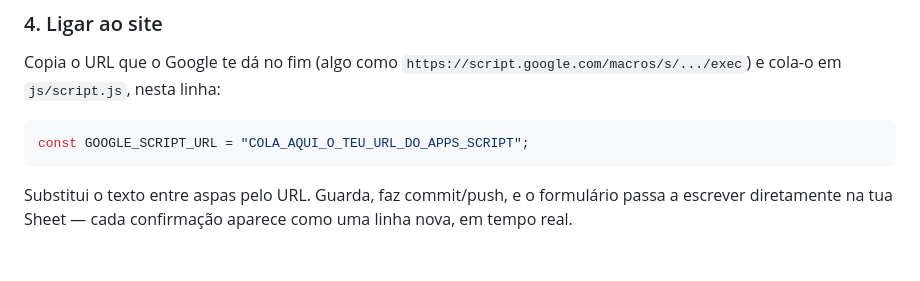
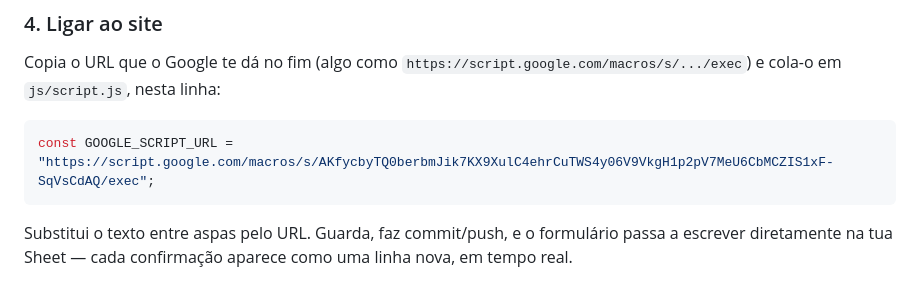
Before and after one commit to Student1-37673552/Rafael-Francisca, a Markdown page: README.md, the part around the change. Rendered like a GitHub page; blank space fills up the shorter version.

Commit message:
Baseline #5

````diff
--- a/README.md
+++ b/README.md
@@ -36,7 +36,7 @@ Abre **Extensões → Apps Script** dentro dessa Sheet, apaga o que lá estiver
 Copia o URL que o Google te dá no fim (algo como `https://script.google.com/macros/s/.../exec`) e cola-o em `js/script.js`, nesta linha:
 
 ```js
-const GOOGLE_SCRIPT_URL = "COLA_AQUI_O_TEU_URL_DO_APPS_SCRIPT";
+const GOOGLE_SCRIPT_URL = "https://script.google.com/macros/s/AKfycbyTQ0berbmJik7KX9XulC4ehrCuTWS4y06V9VkgH1p2pV7MeU6CbMCZIS1xF-SqVsCdAQ/exec";
 ```
 
 Substitui o texto entre aspas pelo URL. Guarda, faz commit/push, e o formulário passa a escrever diretamente na tua Sheet — cada confirmação aparece como uma linha nova, em tempo real.
````
